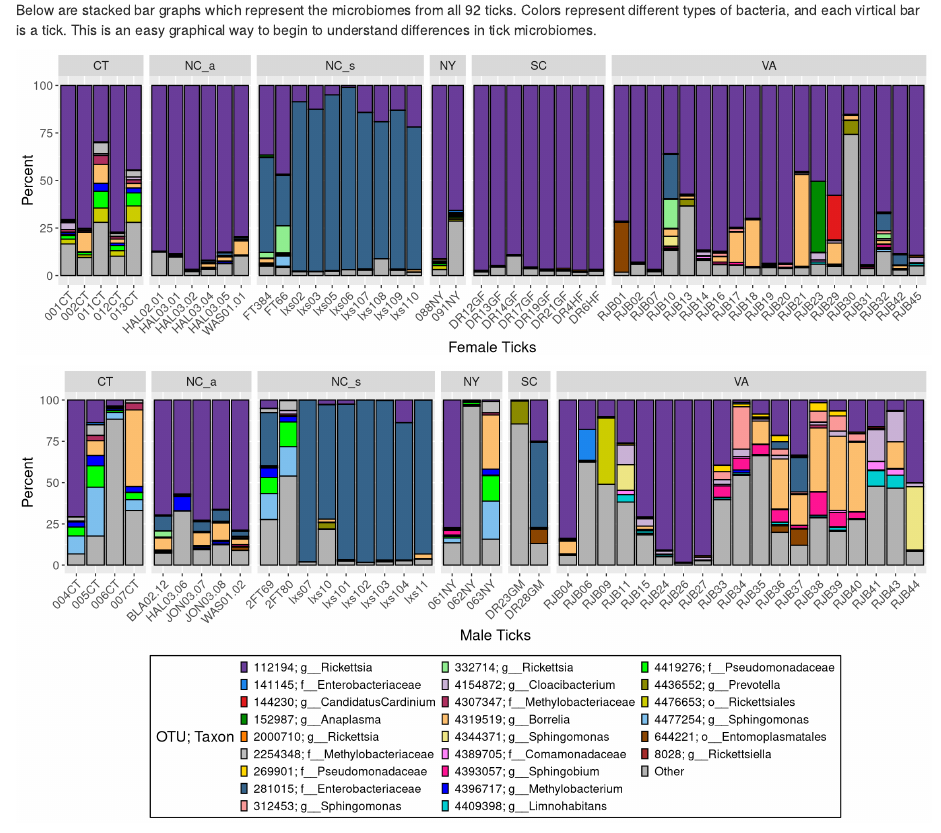
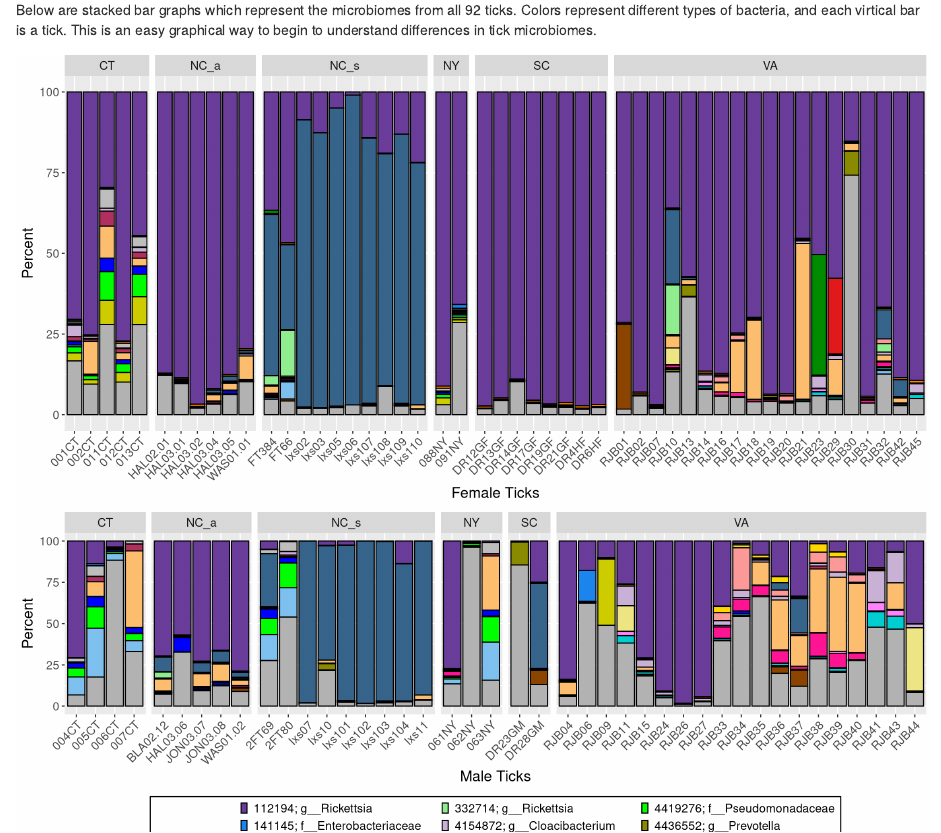
Before and after one commit to Middlebury-Data-Science/FinalProject, an R Markdown document (README.Rmd): the page in a window 1100 px wide, from 240 px down. Rendered offline with R 4.5, knitr and Pandoc, with nearby package versions.

Commit message:
readme not working?

````diff
--- a/README.Rmd
+++ b/README.Rmd
@@ -114,10 +114,7 @@ stacked_bar_chart <- ggplot(stacks_collapsed, aes(x = Tick, y = Percent, fill =
       labs(fill = "OTU; Taxon") +
     guides(fill = guide_legend(ncol = 3)) +
     theme(legend.background = element_rect(color = "Black", size = .5, linetype = "solid"))
-```
 
-
-```{r , echo=FALSE, message=FALSE, warning=FALSE, fig.width=12, fig.height=4}
 
 metadata <- read.csv("data/mf.txt", sep = '\t') %>%
   rename(Tick = X.SampleID)
@@ -138,9 +135,7 @@ stacked_bar_f <-ggplot(f_collapsed, aes(x = Tick, y = Percent, fill = OTU_Collap
   labs(x = "Female Ticks")
 
 stacked_bar_f
-```
 
-```{r , echo=FALSE, message=FALSE, warning=FALSE, fig.width=12, fig.height=6}
 stacked_bar_m <-ggplot(m_collapsed, aes(x = Tick, y = Percent, fill = OTU_Collapsed)) +
   geom_bar(stat = "identity", color = "black") +
   theme(axis.text.x = element_text(angle = 45, hjust = 1)) +
````
